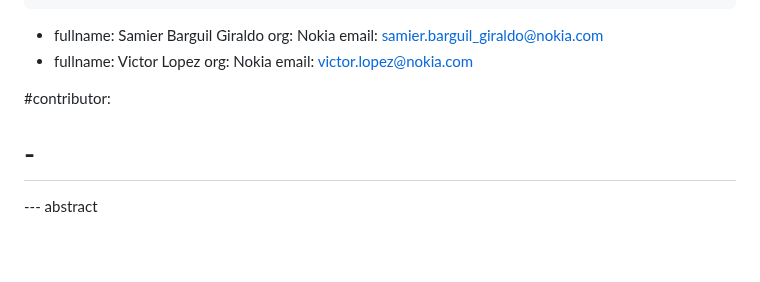
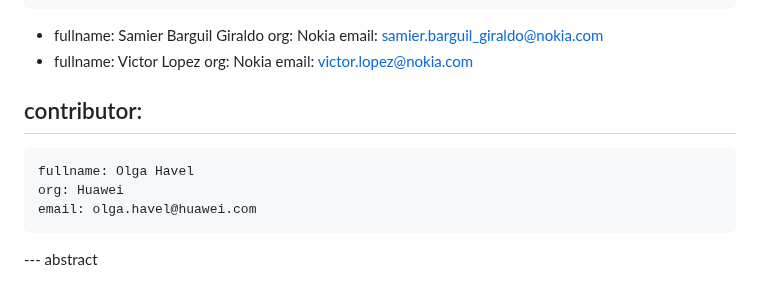
Before and after one commit to oscargdd/drafts-nmop-isis-ospf-topologies, a Markdown page: draft-ogondio-nmop-ospf-topology.md, the part around the change. Rendered like a GitHub page; blank space fills up the shorter version.

Commit message:
Updating contributors

```diff
--- a/draft-ogondio-nmop-ospf-topology.md
+++ b/draft-ogondio-nmop-ospf-topology.md
@@ -27,9 +27,11 @@ author:
     org: Nokia
     email: victor.lopez@nokia.com
 
-#contributor:
-#  -
-
+contributor:
+  -
+    fullname: Olga Havel
+    org: Huawei
+    email: olga.havel@huawei.com
 
 --- abstract
 
```
